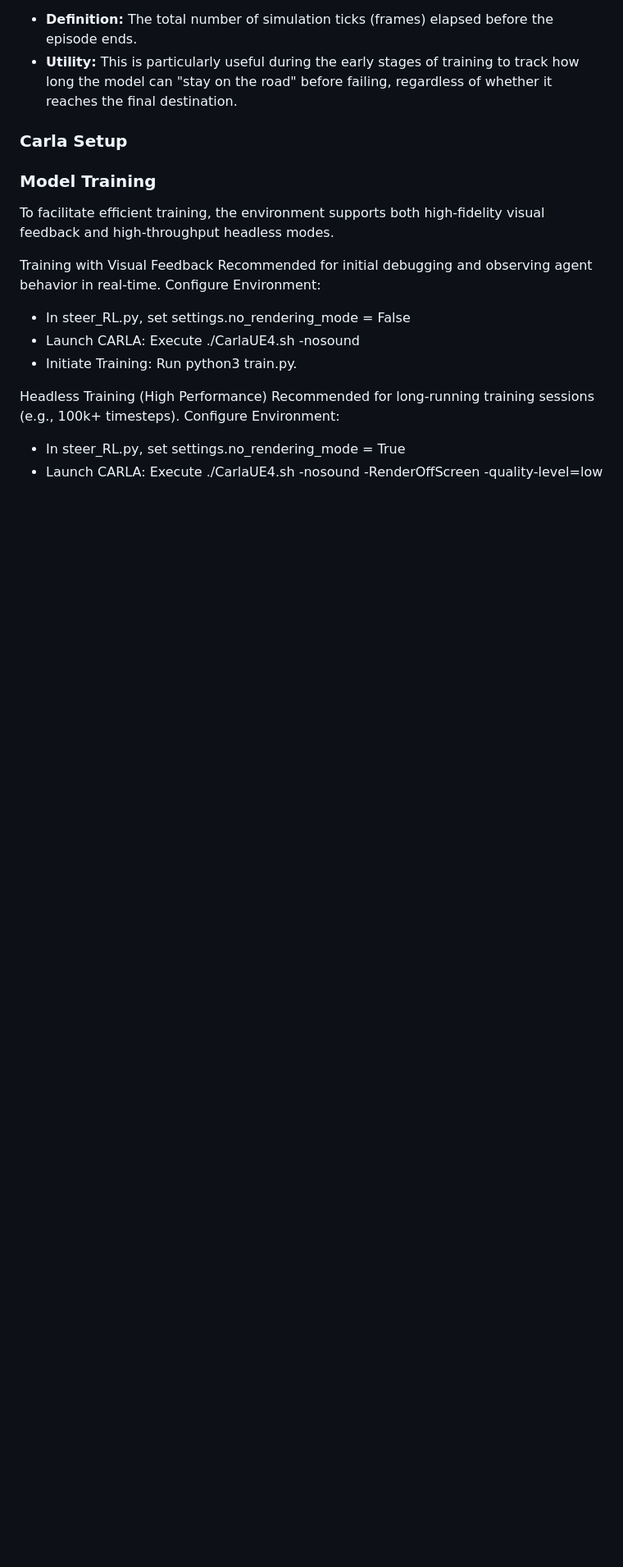
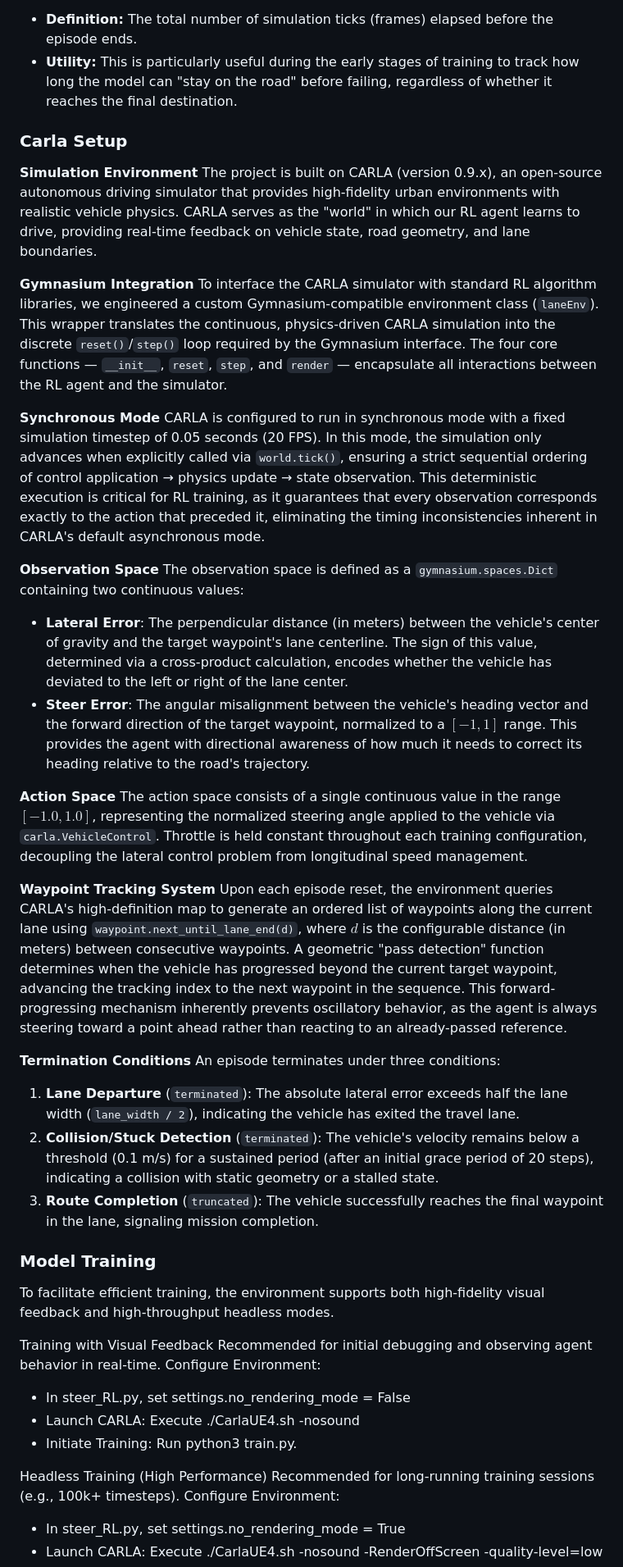
Before and after one commit to Alexxu1177/16299-Carla-Lanekeeping, a Markdown page: Readme.md, the part around the change. Shown at 82% size. GitHub-like rendering; blank space fills up the shorter version.

Commit message:
Update Readme.md
carla setup added

```diff
--- a/Readme.md
+++ b/Readme.md
@@ -53,6 +53,31 @@ Survival steps quantify the robustness and longevity of the agent during a singl
 
 ### Carla Setup
 
+**Simulation Environment**
+The project is built on CARLA (version 0.9.x), an open-source autonomous driving simulator that provides high-fidelity urban environments with realistic vehicle physics.  CARLA serves as the "world" in which our RL agent learns to drive, providing real-time feedback on vehicle state, road geometry, and lane boundaries.
+
+**Gymnasium Integration**
+To interface the CARLA simulator with standard RL algorithm libraries, we engineered a custom Gymnasium-compatible environment class (`laneEnv`).  This wrapper translates the continuous, physics-driven CARLA simulation into the discrete `reset()`/`step()` loop required by the Gymnasium interface.  The four core functions — `__init__`, `reset`, `step`, and `render` — encapsulate all interactions between the RL agent and the simulator.
+
+**Synchronous Mode**
+CARLA is configured to run in synchronous mode with a fixed simulation timestep of 0.05 seconds (20 FPS).  In this mode, the simulation only advances when explicitly called via `world.tick()`, ensuring a strict sequential ordering of control application → physics update → state observation.  This deterministic execution is critical for RL training, as it guarantees that every observation corresponds exactly to the action that preceded it, eliminating the timing inconsistencies inherent in CARLA's default asynchronous mode.
+
+**Observation Space**
+The observation space is defined as a `gymnasium.spaces.Dict` containing two continuous values:
+* **Lateral Error**: The perpendicular distance (in meters) between the vehicle's center of gravity and the target waypoint's lane centerline.  The sign of this value, determined via a cross-product calculation, encodes whether the vehicle has deviated to the left or right of the lane center.
+* **Steer Error**: The angular misalignment between the vehicle's heading vector and the forward direction of the target waypoint, normalized to a $[-1, 1]$ range.  This provides the agent with directional awareness of how much it needs to correct its heading relative to the road's trajectory.
+
+**Action Space**
+The action space consists of a single continuous value in the range $[-1.0, 1.0]$, representing the normalized steering angle applied to the vehicle via `carla.VehicleControl`.  Throttle is held constant throughout each training configuration, decoupling the lateral control problem from longitudinal speed management.
+
+**Waypoint Tracking System**
+Upon each episode reset, the environment queries CARLA's high-definition map to generate an ordered list of waypoints along the current lane using `waypoint.next_until_lane_end(d)`, where $d$ is the configurable distance (in meters) between consecutive waypoints.  A geometric "pass detection" function determines when the vehicle has progressed beyond the current target waypoint, advancing the tracking index to the next waypoint in the sequence.  This forward-progressing mechanism inherently prevents oscillatory behavior, as the agent is always steering toward a point ahead rather than reacting to an already-passed reference.
+
+**Termination Conditions**
+An episode terminates under three conditions:
+1. **Lane Departure** (`terminated`): The absolute lateral error exceeds half the lane width (`lane_width / 2`), indicating the vehicle has exited the travel lane.
+2. **Collision/Stuck Detection** (`terminated`): The vehicle's velocity remains below a threshold (0.1 m/s) for a sustained period (after an initial grace period of 20 steps), indicating a collision with static geometry or a stalled state.
+3. **Route Completion** (`truncated`): The vehicle successfully reaches the final waypoint in the lane, signaling mission completion.
 ### Model Training
 
 To facilitate efficient training, the environment supports both high-fidelity visual feedback and high-throughput headless modes.
```
